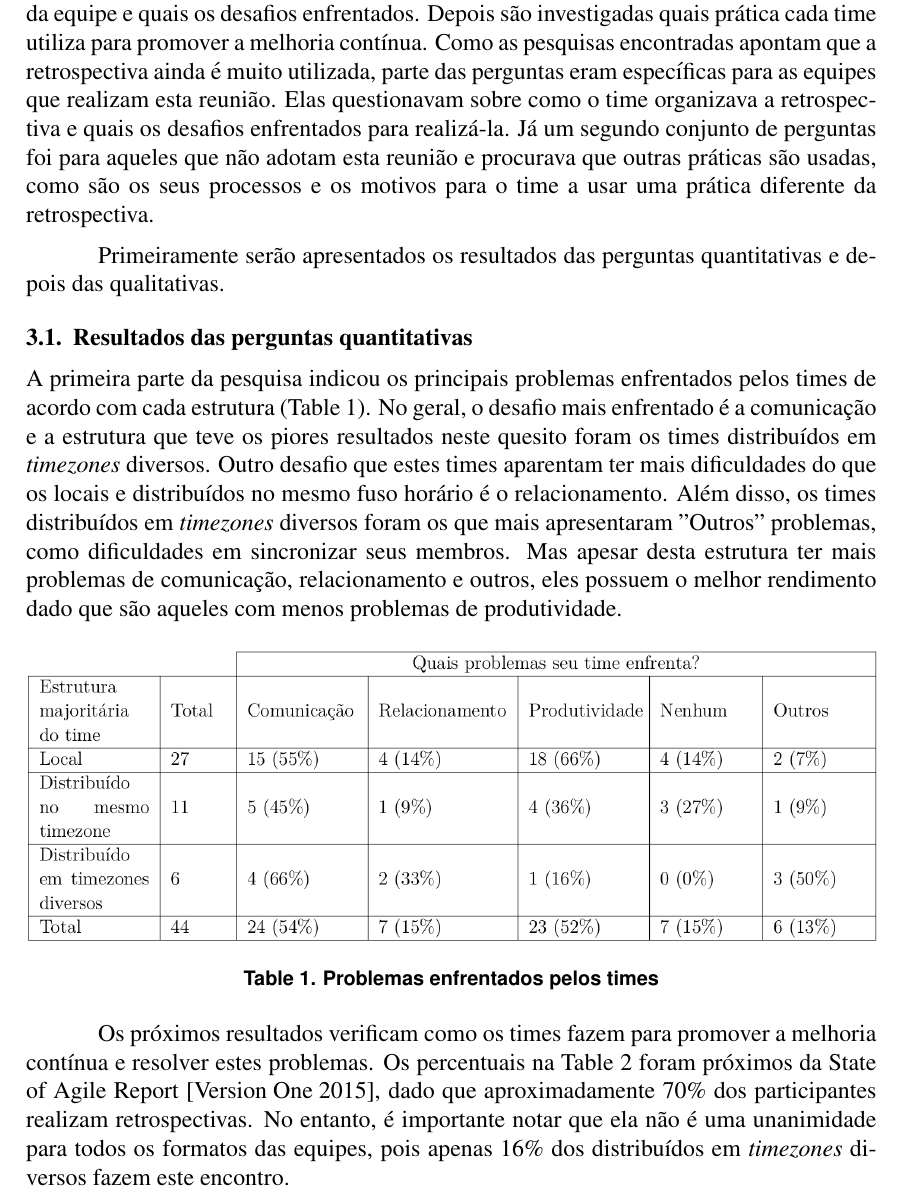
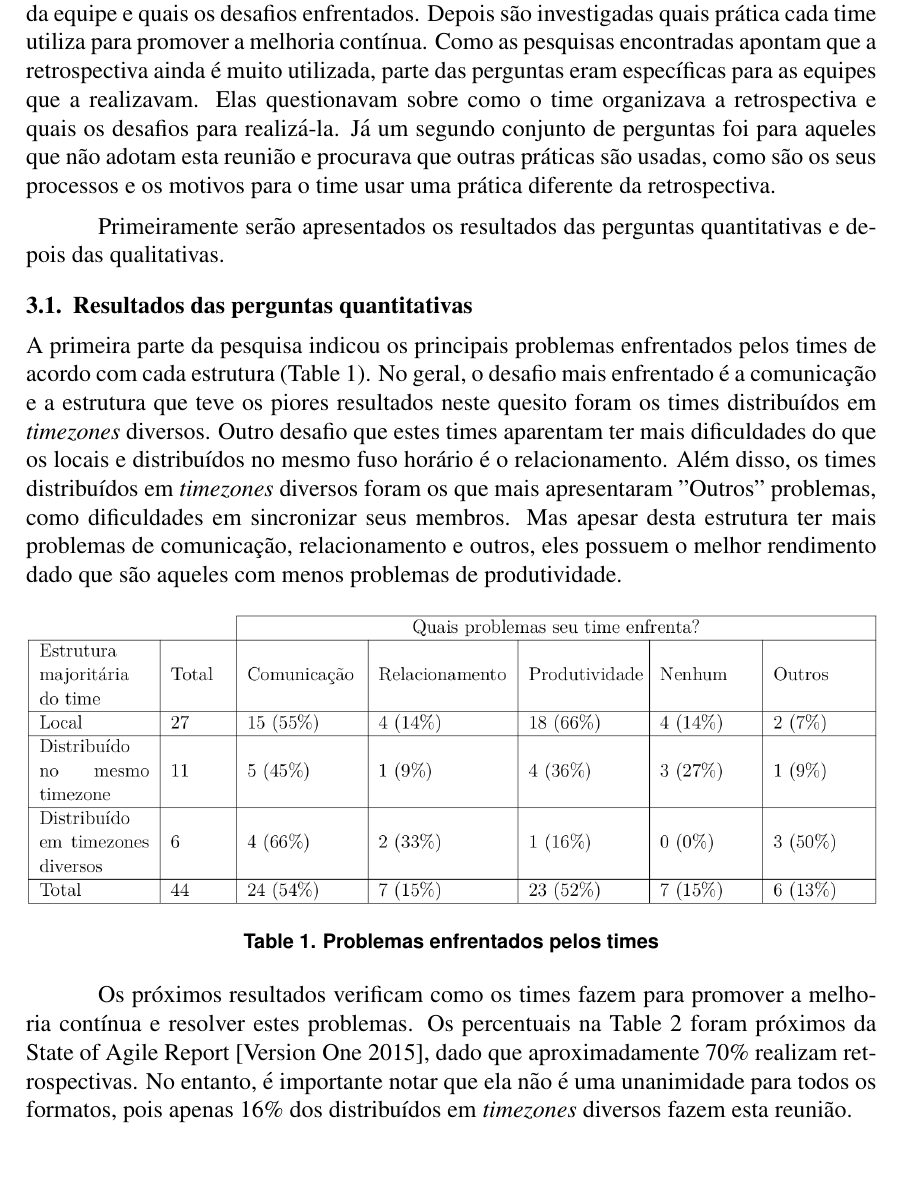
Before and after one commit to lucaspalma/artigo, a LaTeX paper (sbc-template.tex): part of page 3 of 7, cut so that both start at the same text, the shorter picture padded with empty space. Compiled offline with pdfLaTeX; the source files are stored in an older character set and shown here as Unicode.

Commit message:
reduzindo texto

```diff
--- a/sbc-template.tex
+++ b/sbc-template.tex
@@ -55,7 +55,7 @@ Mesmo encontrando na literatura casos parecidos com os mencionados acima, de com
 
 \section{Pesquisa} \label{sec:firstpage}
 
-Devido a falta de material disponível, realizou-se uma primeira pesquisa tentando responder aquelas questões. A pesquisa ficou disponível durante 1 mês e foram obtidas 44 respostas \cite{pesquisa:15}. A parte inicial do questionário focava em encontrar o contexto da equipe de cada participante, como o número de integrantes, a distribuição da equipe e quais os desafios enfrentados. Depois são investigadas quais prática cada time utiliza para promover a melhoria contínua. Como as pesquisas encontradas apontam que a retrospectiva ainda é muito utilizada, parte das perguntas eram específicas para as equipes que realizam esta reunião. Elas questionavam sobre como o time organizava a retrospectiva e quais os desafios enfrentados para realizá-la. Já um segundo conjunto de perguntas foi para aqueles que não adotam esta reunião e procurava que outras práticas são usadas, como são os seus processos e os motivos para o time a usar uma prática diferente da retrospectiva.
+Devido a falta de material disponível, realizou-se uma primeira pesquisa tentando responder aquelas questões. A pesquisa ficou disponível durante 1 mês e foram obtidas 44 respostas \cite{pesquisa:15}. A parte inicial do questionário focava em encontrar o contexto da equipe de cada participante, como o número de integrantes, a distribuição da equipe e quais os desafios enfrentados. Depois são investigadas quais prática cada time utiliza para promover a melhoria contínua. Como as pesquisas encontradas apontam que a retrospectiva ainda é muito utilizada, parte das perguntas eram específicas para as equipes que a realizavam. Elas questionavam sobre como o time organizava a retrospectiva e quais os desafios para realizá-la. Já um segundo conjunto de perguntas foi para aqueles que não adotam esta reunião e procurava que outras práticas são usadas, como são os seus processos e os motivos para o time usar uma prática diferente da retrospectiva.
 
 Primeiramente serão apresentados os resultados das perguntas quantitativas e depois das qualitativas.
 
@@ -70,7 +70,7 @@ A primeira parte da pesquisa indicou os principais problemas enfrentados pelos t
 \label{tab:problemasTime}
 \end{table}
 
-Os próximos resultados verificam como os times fazem para promover a melhoria contínua e resolver estes problemas. Os percentuais na Table~\ref{tab:retrospectiva} foram próximos da State of Agile Report \cite{version:15}, dado que aproximadamente 70\% dos participantes realizam retrospectivas. No entanto, é importante notar que ela não é uma unanimidade para todos os formatos das equipes, pois apenas 16\% dos distribuídos em \textit{timezones} diversos fazem este encontro.
+Os próximos resultados verificam como os times fazem para promover a melhoria contínua e resolver estes problemas. Os percentuais na Table~\ref{tab:retrospectiva} foram próximos da State of Agile Report \cite{version:15}, dado que aproximadamente 70\%  realizam retrospectivas. No entanto, é importante notar que ela não é uma unanimidade para todos os formatos, pois apenas 16\% dos distribuídos em \textit{timezones} diversos fazem esta reunião.
 
 \begin{table}[ht]
 \centering
```
Also changed, not shown: sbc-template.tex (4 more changed lines).
